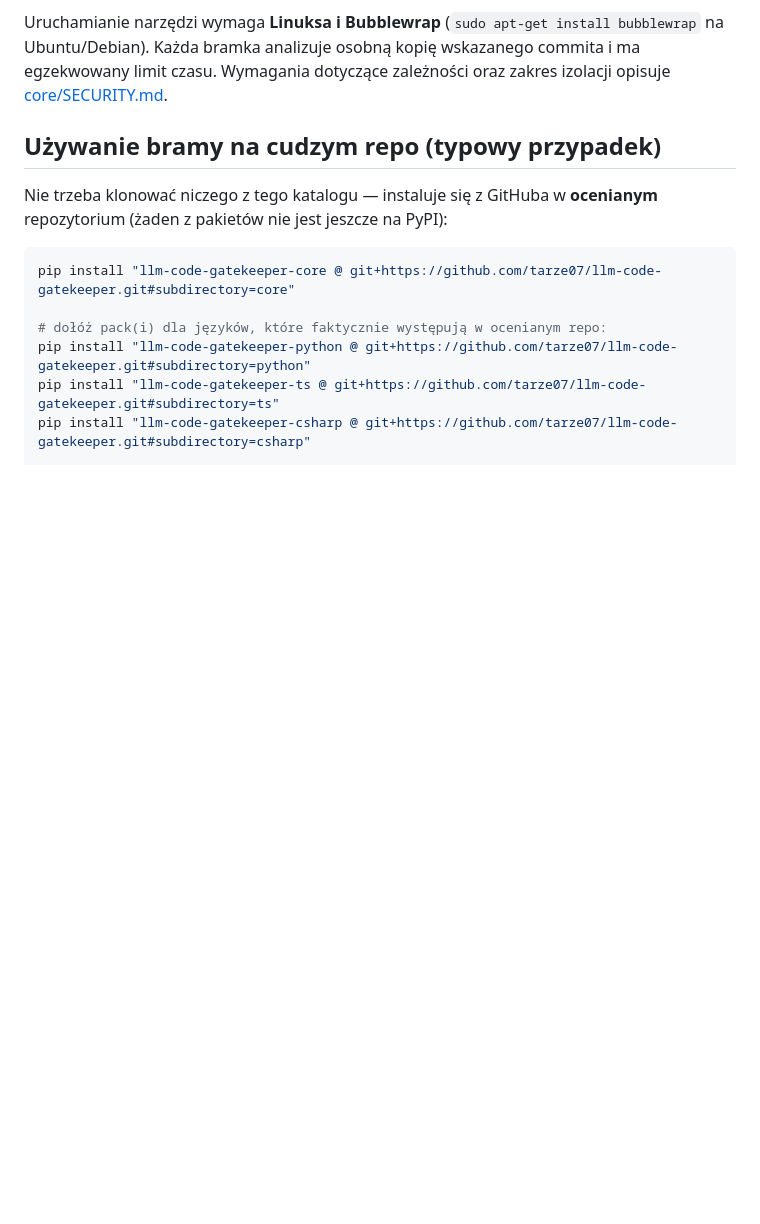
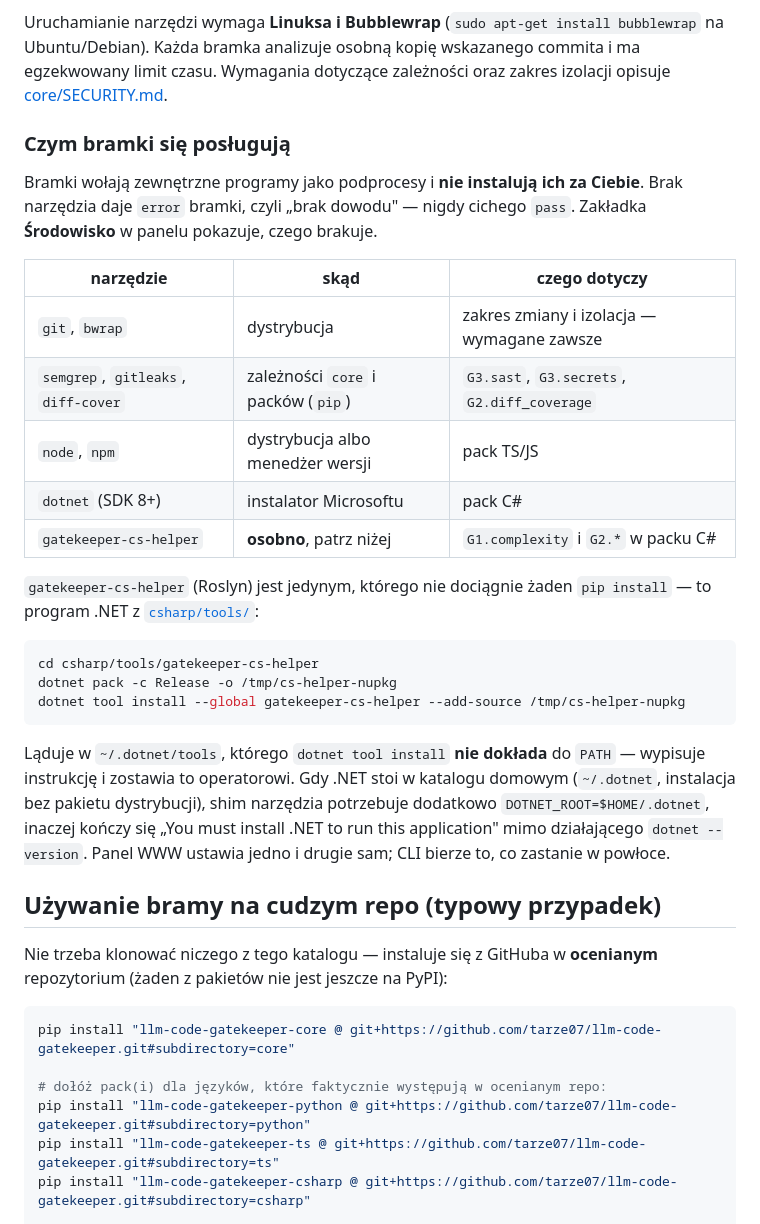
Before and after one commit to tarze07/llm-code-gatekeeper, a Markdown page: README.md, the part around one of its changes. Drawn GitHub-style; blank space fills up the shorter version.

````diff
--- a/README.md
+++ b/README.md
@@ -21,6 +21,37 @@ Uruchamianie narzędzi wymaga **Linuksa i Bubblewrap** (`sudo apt-get install
 bubblewrap` na Ubuntu/Debian). Każda bramka analizuje osobną kopię wskazanego
 commita i ma egzekwowany limit czasu. Wymagania dotyczące zależności oraz
 zakres izolacji opisuje [core/SECURITY.md](core/SECURITY.md).
+
+### Czym bramki się posługują
+
+Bramki wołają zewnętrzne programy jako podprocesy i **nie instalują ich za
+Ciebie**. Brak narzędzia daje `error` bramki, czyli „brak dowodu" — nigdy
+cichego `pass`. Zakładka **Środowisko** w panelu pokazuje, czego brakuje.
+
+| narzędzie | skąd | czego dotyczy |
+|---|---|---|
+| `git`, `bwrap` | dystrybucja | zakres zmiany i izolacja — wymagane zawsze |
+| `semgrep`, `gitleaks`, `diff-cover` | zależności `core` i packów (`pip`) | `G3.sast`, `G3.secrets`, `G2.diff_coverage` |
+| `node`, `npm` | dystrybucja albo menedżer wersji | pack TS/JS |
+| `dotnet` (SDK 8+) | instalator Microsoftu | pack C# |
+| `gatekeeper-cs-helper` | **osobno**, patrz niżej | `G1.complexity` i `G2.*` w packu C# |
+
+`gatekeeper-cs-helper` (Roslyn) jest jedynym, którego nie dociągnie żaden
+`pip install` — to program .NET z [`csharp/tools/`](csharp/tools/):
+
+```bash
+cd csharp/tools/gatekeeper-cs-helper
+dotnet pack -c Release -o /tmp/cs-helper-nupkg
+dotnet tool install --global gatekeeper-cs-helper --add-source /tmp/cs-helper-nupkg
+```
+
+Ląduje w `~/.dotnet/tools`, którego `dotnet tool install` **nie dokłada** do
+`PATH` — wypisuje instrukcję i zostawia to operatorowi. Gdy .NET stoi
+w katalogu domowym (`~/.dotnet`, instalacja bez pakietu dystrybucji), shim
+narzędzia potrzebuje dodatkowo `DOTNET_ROOT=$HOME/.dotnet`, inaczej kończy się
+„You must install .NET to run this application" mimo działającego `dotnet
+--version`. Panel WWW ustawia jedno i drugie sam; CLI bierze to, co zastanie
+w powłoce.
 
 ## Używanie bramy na cudzym repo (typowy przypadek)
 
````
Also changed, not shown: other parts of README.md (+20 -1 lines).
